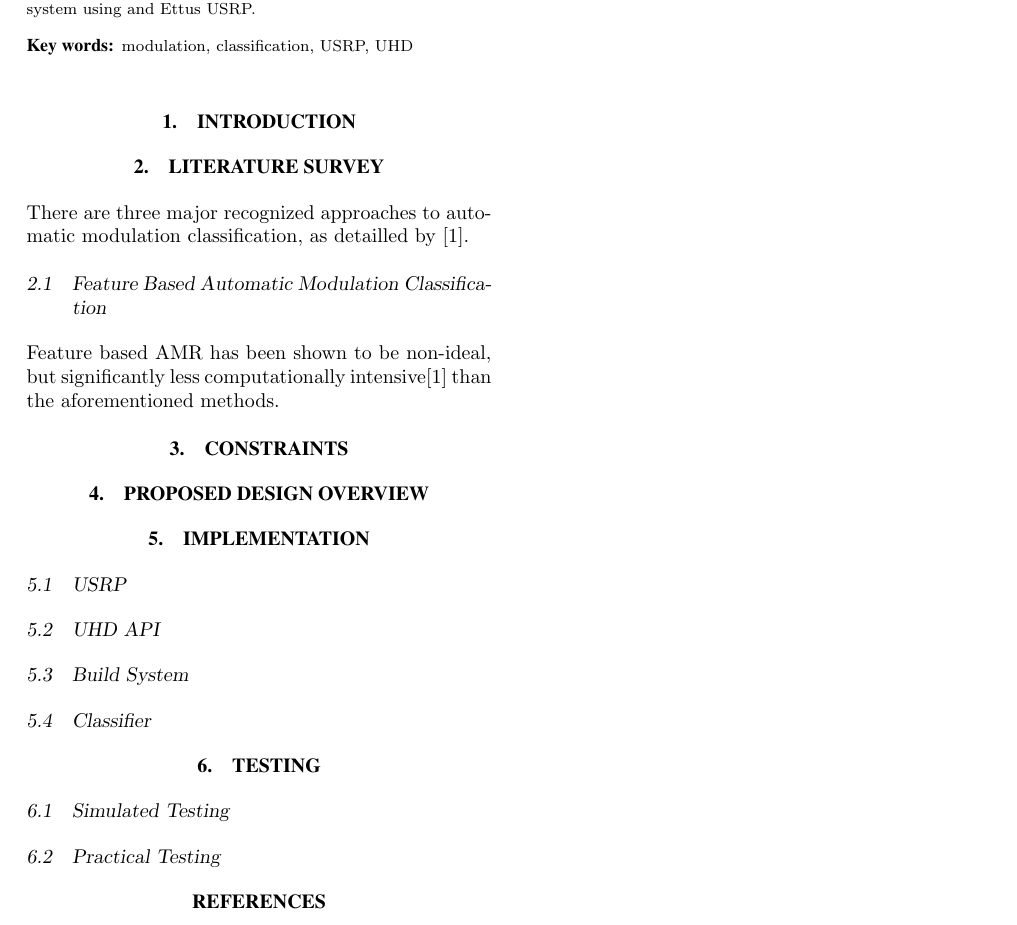
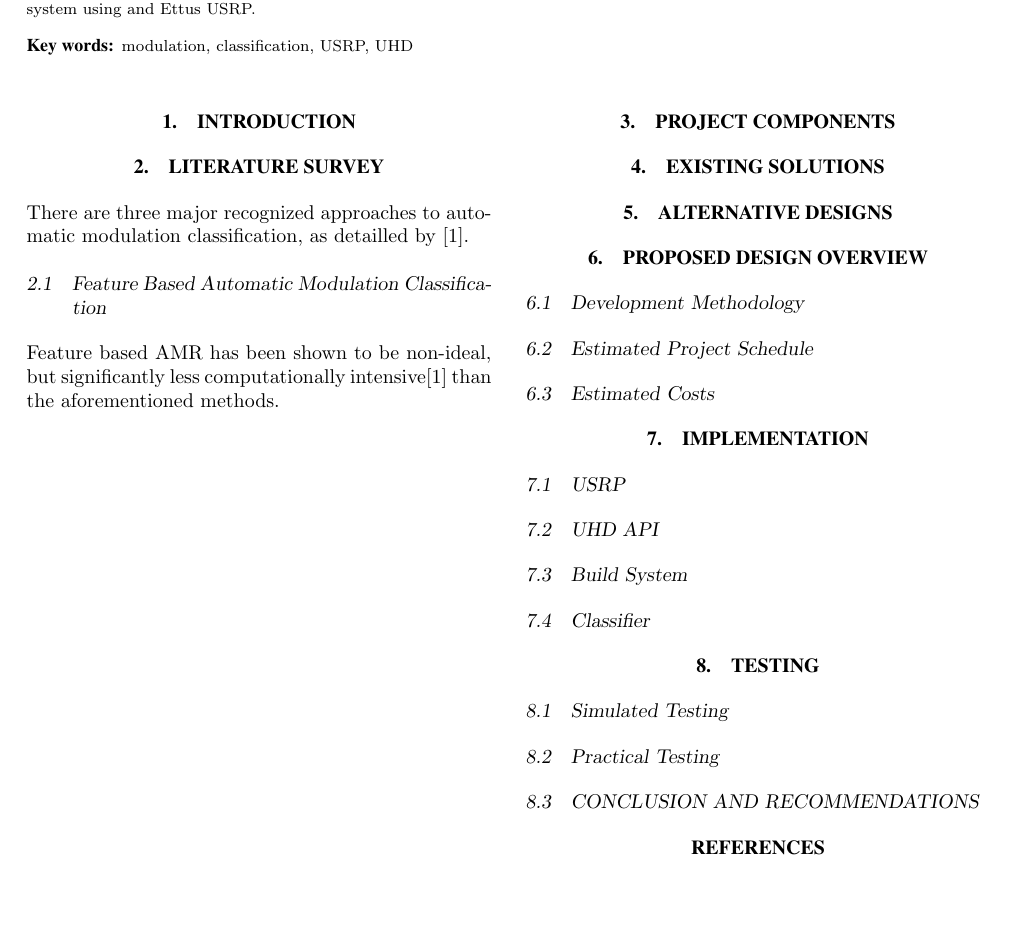
Before and after one commit to jcqvisser/Automatic-Modulation-Classification, a LaTeX document (Preliminary-Report/prelim.tex): part of the page, cut so that both start at the same text, the shorter picture padded with empty space. Compiled offline with pdfLaTeX.

Commit message:
Researched preliminary reports and added sections.

```diff
--- a/Preliminary-Report/prelim.tex
+++ b/Preliminary-Report/prelim.tex
@@ -35,9 +35,17 @@ There are three major recognized approaches to automatic modulation classificati
 \subsection{Feature Based Automatic Modulation Classification}
 Feature based AMR has been shown to be non-ideal, but significantly less computationally intensive\cite{zhu2014automatic} than the aforementioned methods.
 
-\section{CONSTRAINTS}
+\section{PROJECT COMPONENTS}
+
+\section{EXISTING SOLUTIONS}
+
+\section{ALTERNATIVE DESIGNS}
 
 \section{PROPOSED DESIGN OVERVIEW}
+\subsection{Development Methodology}
+\subsection{Estimated Project Schedule}
+% Design, Implementation, Simulated Testing, Iteration, Practical Testing and Evaluation
+\subsection{Estimated Costs}
 
 \section{IMPLEMENTATION}
 \subsection{USRP}
@@ -49,6 +57,8 @@ Feature based AMR has been shown to be non-ideal, but significantly less computa
 \subsection{Simulated Testing}
 \subsection{Practical Testing}
 
+\subsection{CONCLUSION AND RECOMMENDATIONS}
+
 
 \bibliographystyle{witseie}
 \bibliography{prelim} \end{document}
```
Also changed, not shown: Preliminary-Report/prelim.pdf.
